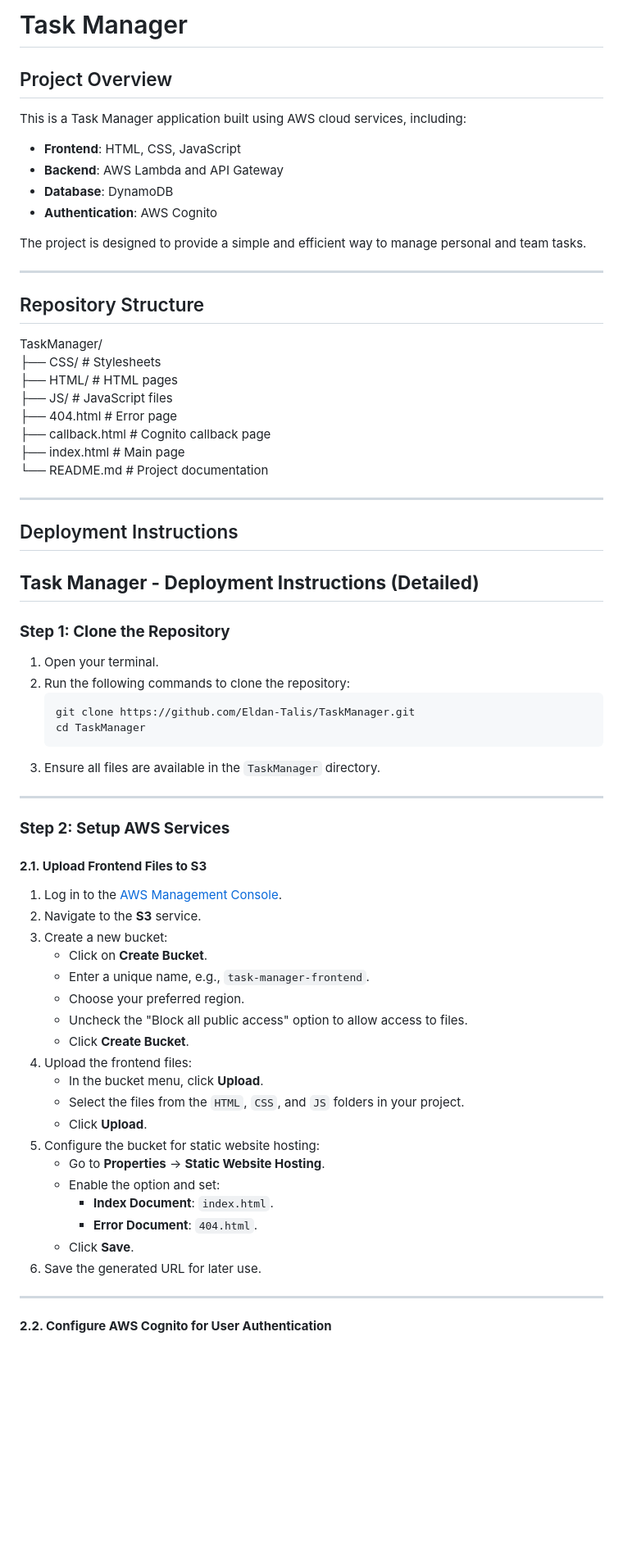
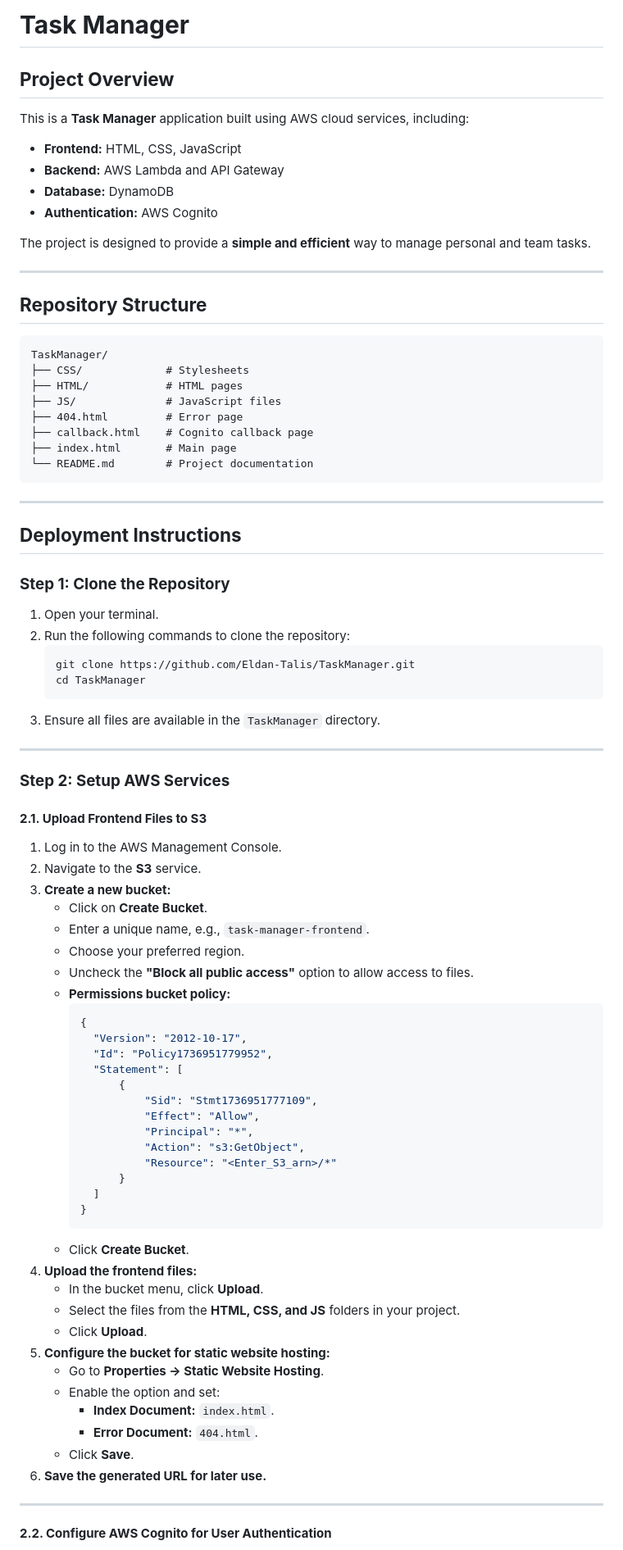
Before and after one commit to Eldan-Talis/TaskManager, a Markdown page: README.md, the part around one of its changes. Shown at 82% size. Rendered like a GitHub page; blank space fills up the shorter version.

````diff
--- a/README.md
+++ b/README.md
@@ -1,19 +1,18 @@
-# Task Manager
+# **Task Manager**
 
-## Project Overview
-This is a Task Manager application built using AWS cloud services, including:
+## **Project Overview**
+This is a **Task Manager** application built using AWS cloud services, including:
+- **Frontend:** HTML, CSS, JavaScript
+- **Backend:** AWS Lambda and API Gateway
+- **Database:** DynamoDB
+- **Authentication:** AWS Cognito
 
-- **Frontend**: HTML, CSS, JavaScript
-- **Backend**: AWS Lambda and API Gateway
-- **Database**: DynamoDB
-- **Authentication**: AWS Cognito
-
-The project is designed to provide a simple and efficient way to manage personal and team tasks.
+The project is designed to provide a **simple and efficient** way to manage personal and team tasks.
 
 ---
 
-## Repository Structure
-
+## **Repository Structure**
+```
 TaskManager/
 ├── CSS/             # Stylesheets
 ├── HTML/            # HTML pages
@@ -22,17 +21,16 @@ TaskManager/
 ├── callback.html    # Cognito callback page
 ├── index.html       # Main page
 └── README.md        # Project documentation
-
+```
 
 ---
 
-## Deployment Instructions
-## **Task Manager - Deployment Instructions (Detailed)**
+## **Deployment Instructions**
 
 ### **Step 1: Clone the Repository**
 1. Open your terminal.
 2. Run the following commands to clone the repository:
-   ```bash
+   ```sh
    git clone https://github.com/Eldan-Talis/TaskManager.git
    cd TaskManager
    ```
@@ -43,25 +41,41 @@ TaskManager/
 ### **Step 2: Setup AWS Services**
 
 #### **2.1. Upload Frontend Files to S3**
-1. Log in to the [AWS Management Console](https://aws.amazon.com/console/).
+1. Log in to the AWS Management Console.
 2. Navigate to the **S3** service.
-3. Create a new bucket:
+3. **Create a new bucket:**
    - Click on **Create Bucket**.
    - Enter a unique name, e.g., `task-manager-frontend`.
    - Choose your preferred region.
-   - Uncheck the "Block all public access" option to allow access to files.
+   - Uncheck the **"Block all public access"** option to allow access to files.
+   - **Permissions bucket policy:**
+     ```json
+     {
+       "Version": "2012-10-17",
+       "Id": "Policy1736951779952",
+       "Statement": [
+           {
+               "Sid": "Stmt1736951777109",
+               "Effect": "Allow",
+               "Principal": "*",
+               "Action": "s3:GetObject",
+               "Resource": "<Enter_S3_arn>/*"
+           }
+       ]
+     }
+     ```
    - Click **Create Bucket**.
-4. Upload the frontend files:
+4. **Upload the frontend files:**
    - In the bucket menu, click **Upload**.
-   - Select the files from the `HTML`, `CSS`, and `JS` folders in your project.
+   - Select the files from the **HTML, CSS, and JS** folders in your project.
    - Click **Upload**.
-5. Configure the bucket for static website hosting:
-   - Go to **Properties** → **Static Website Hosting**.
+5. **Configure the bucket for static website hosting:**
+   - Go to **Properties → Static Website Hosting**.
    - Enable the option and set:
-     - **Index Document**: `index.html`.
-     - **Error Document**: `404.html`.
+     - **Index Document:** `index.html`.
+     - **Error Document:** `404.html`.
    - Click **Save**.
-6. Save the generated URL for later use.
+6. **Save the generated URL for later use.**
 
 ---
 
````
Also changed, not shown: other parts of README.md (+53 -57 lines).
